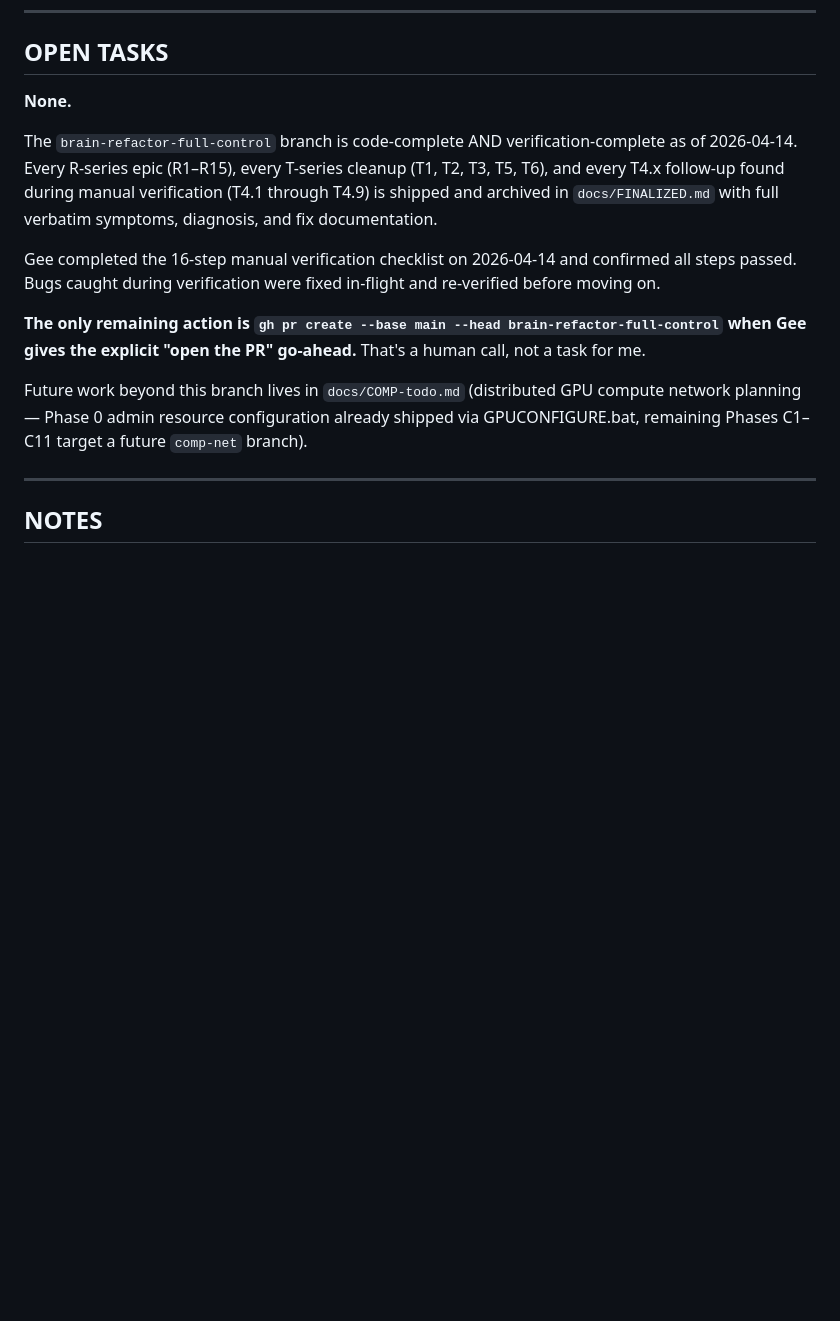
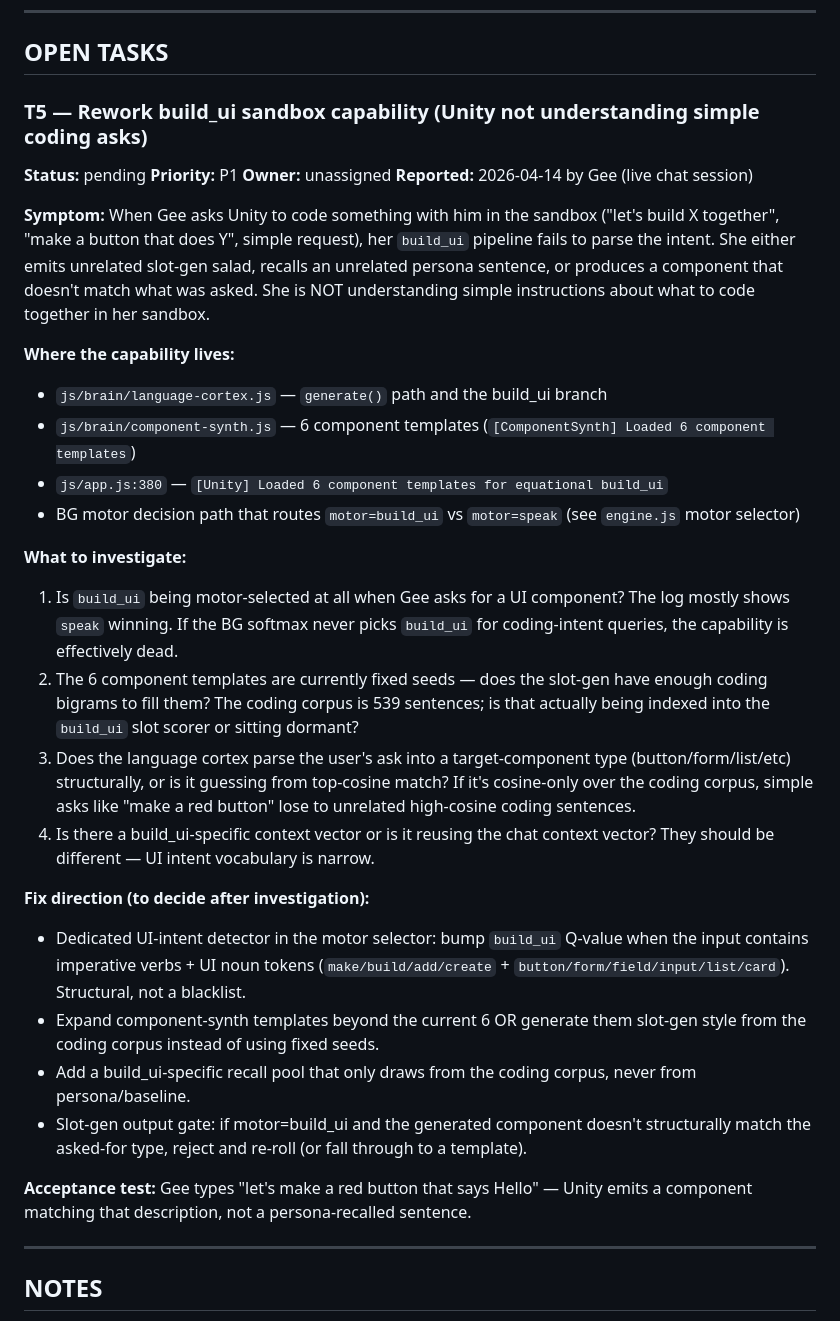
Before and after one commit to Unity-Lab-AI/unity, a Markdown page: docs/TODO.md, the part around the change. Rendered like a GitHub page; blank space fills up the shorter version.

Commit message:
docs: T5 — rework build_ui sandbox capability
Gee reported during live chat that Unity isn't understanding simple
instructions about what to code together in her sandbox. Logged as
T5 in TODO.md with symptom, suspect code paths, investigation plan,
fix directions, and acceptance test.

Co-Authored-By: Claude Opus 4.6 (1M context) <noreply@anthropic.com>

```diff
--- a/docs/TODO.md
+++ b/docs/TODO.md
@@ -27,15 +27,34 @@ Nothing else. If it's not in that list, it's an appendage, and it gets ripped ou
 
 ## OPEN TASKS
 
-**None.**
+### T5 — Rework build_ui sandbox capability (Unity not understanding simple coding asks)
 
-The `brain-refactor-full-control` branch is code-complete AND verification-complete as of 2026-04-14. Every R-series epic (R1–R15), every T-series cleanup (T1, T2, T3, T5, T6), and every T4.x follow-up found during manual verification (T4.1 through T4.9) is shipped and archived in `docs/FINALIZED.md` with full verbatim symptoms, diagnosis, and fix documentation.
+**Status:** pending
+**Priority:** P1
+**Owner:** unassigned
+**Reported:** 2026-04-14 by Gee (live chat session)
 
-Gee completed the 16-step manual verification checklist on 2026-04-14 and confirmed all steps passed. Bugs caught during verification were fixed in-flight and re-verified before moving on.
+**Symptom:** When Gee asks Unity to code something with him in the sandbox ("let's build X together", "make a button that does Y", simple request), her `build_ui` pipeline fails to parse the intent. She either emits unrelated slot-gen salad, recalls an unrelated persona sentence, or produces a component that doesn't match what was asked. She is NOT understanding simple instructions about what to code together in her sandbox.
 
-**The only remaining action is `gh pr create --base main --head brain-refactor-full-control` when Gee gives the explicit "open the PR" go-ahead.** That's a human call, not a task for me.
+**Where the capability lives:**
+- `js/brain/language-cortex.js` — `generate()` path and the build_ui branch
+- `js/brain/component-synth.js` — 6 component templates (`[ComponentSynth] Loaded 6 component templates`)
+- `js/app.js:380` — `[Unity] Loaded 6 component templates for equational build_ui`
+- BG motor decision path that routes `motor=build_ui` vs `motor=speak` (see `engine.js` motor selector)
 
-Future work beyond this branch lives in `docs/COMP-todo.md` (distributed GPU compute network planning — Phase 0 admin resource configuration already shipped via GPUCONFIGURE.bat, remaining Phases C1–C11 target a future `comp-net` branch).
+**What to investigate:**
+1. Is `build_ui` being motor-selected at all when Gee asks for a UI component? The log mostly shows `speak` winning. If the BG softmax never picks `build_ui` for coding-intent queries, the capability is effectively dead.
+2. The 6 component templates are currently fixed seeds — does the slot-gen have enough coding bigrams to fill them? The coding corpus is 539 sentences; is that actually being indexed into the `build_ui` slot scorer or sitting dormant?
+3. Does the language cortex parse the user's ask into a target-component type (button/form/list/etc) structurally, or is it guessing from top-cosine match? If it's cosine-only over the coding corpus, simple asks like "make a red button" lose to unrelated high-cosine coding sentences.
+4. Is there a build_ui-specific context vector or is it reusing the chat context vector? They should be different — UI intent vocabulary is narrow.
+
+**Fix direction (to decide after investigation):**
+- Dedicated UI-intent detector in the motor selector: bump `build_ui` Q-value when the input contains imperative verbs + UI noun tokens (`make/build/add/create` + `button/form/field/input/list/card`). Structural, not a blacklist.
+- Expand component-synth templates beyond the current 6 OR generate them slot-gen style from the coding corpus instead of using fixed seeds.
+- Add a build_ui-specific recall pool that only draws from the coding corpus, never from persona/baseline.
+- Slot-gen output gate: if motor=build_ui and the generated component doesn't structurally match the asked-for type, reject and re-roll (or fall through to a template).
+
+**Acceptance test:** Gee types "let's make a red button that says Hello" — Unity emits a component matching that description, not a persona-recalled sentence.
 
 ---
 
```
